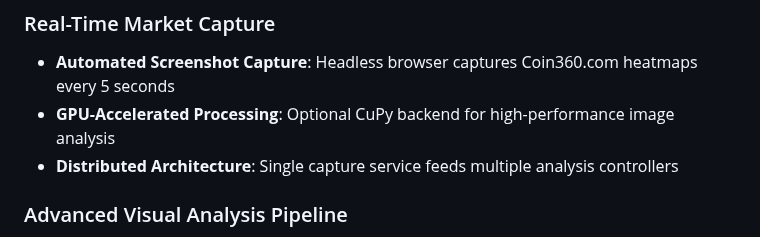
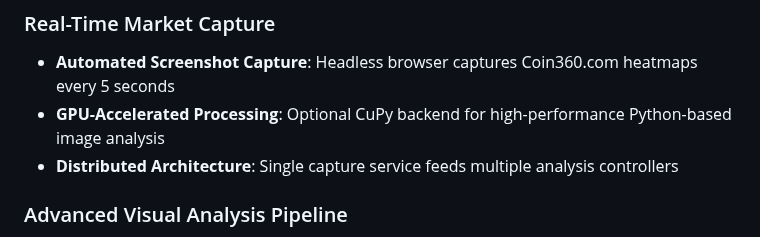
Before and after one commit to cconley717/Coin180, a Markdown page: README.md, the part around the change. Rendered like a GitHub page.

```diff
--- a/README.md
+++ b/README.md
@@ -6,7 +6,7 @@ A sophisticated real-time trading analysis platform that processes visual market
 
 ### Real-Time Market Capture
 - **Automated Screenshot Capture**: Headless browser captures Coin360.com heatmaps every 5 seconds
-- **GPU-Accelerated Processing**: Optional CuPy backend for high-performance image analysis
+- **GPU-Accelerated Processing**: Optional CuPy backend for high-performance Python-based image analysis
 - **Distributed Architecture**: Single capture service feeds multiple analysis controllers
 
 ### Advanced Visual Analysis Pipeline
```
